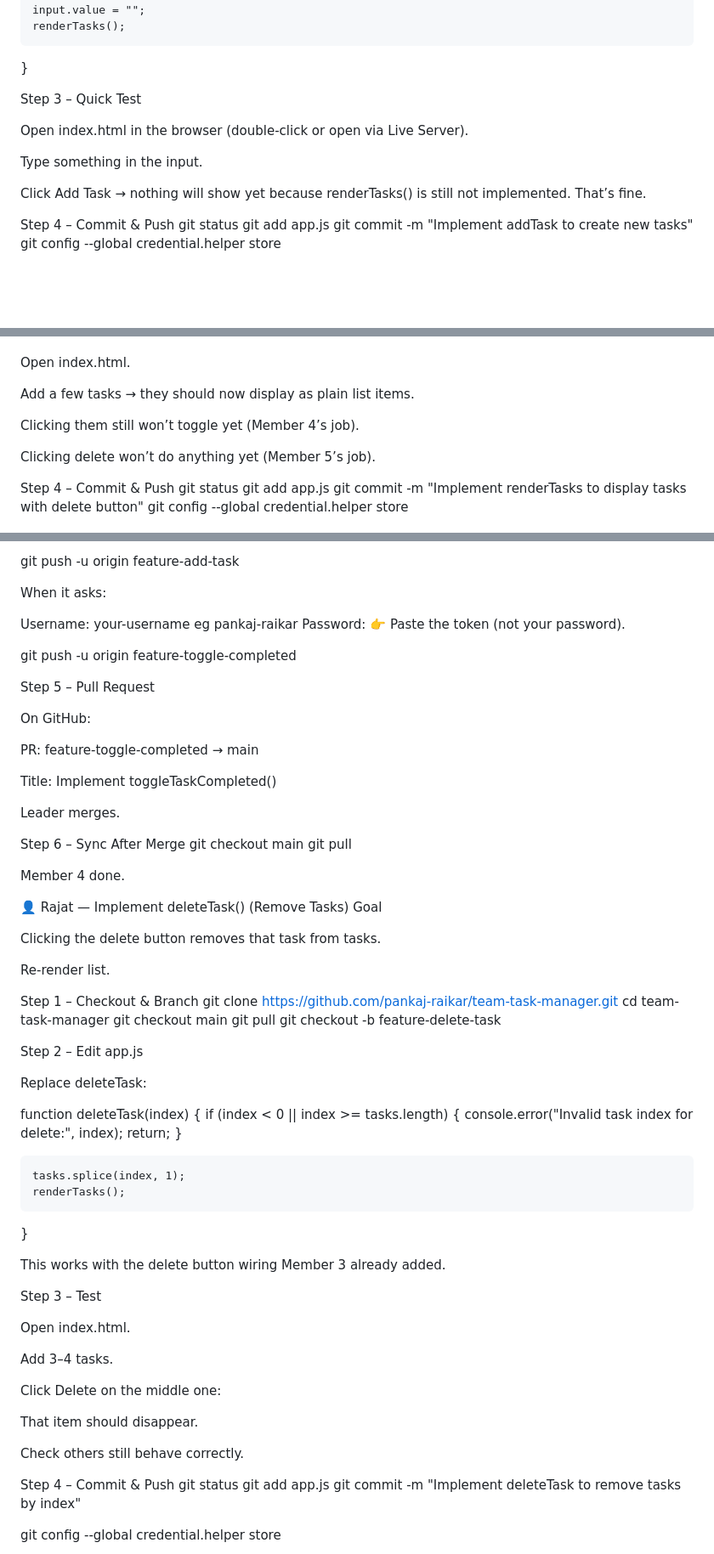
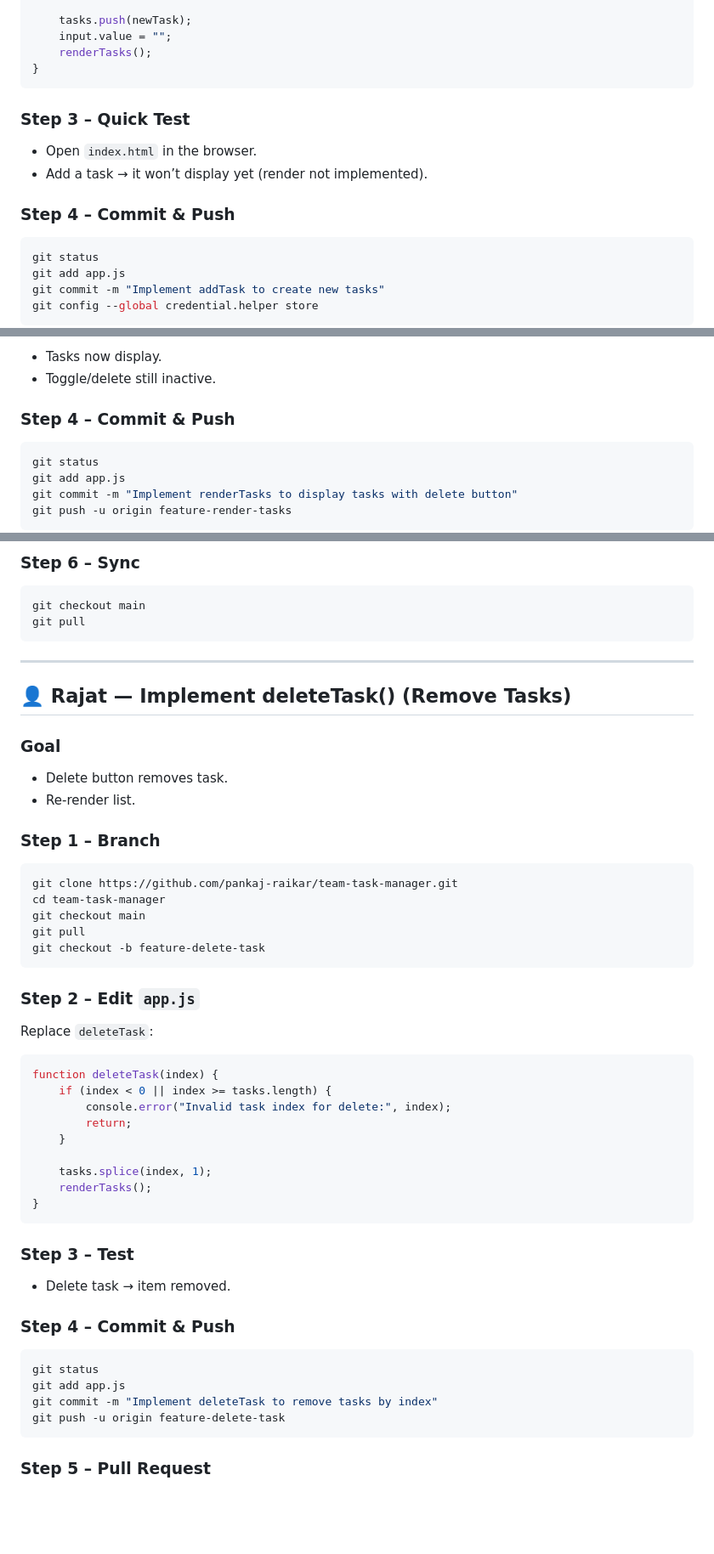
Before and after one commit to pankaj-raikar/team-task-manager, a Markdown page: README.md, 3 parts joined by grey strips. Shown at 85% size. GitHub-like rendering; blank space fills up the shorter version.

````diff
--- a/README.md
+++ b/README.md
@@ -56,18 +62,19 @@ function addTask() {
     input.value = "";
     renderTasks();
 }
+```
 
-Step 3 – Quick Test
+### Step 3 – Quick Test
 
-Open index.html in the browser (double-click or open via Live Server).
+* Open `index.html` in the browser.
+* Add a task → it won’t display yet (render not implemented).
 
-Type something in the input.
+### Step 4 – Commit & Push
 
-Click Add Task → nothing will show yet because renderTasks() is still not implemented. That’s fine.
-
-Step 4 – Commit & Push
+```sh
 git status
 git add app.js
 git commit -m "Implement addTask to create new tasks"
 git config --global credential.helper store
+```
 
@@ -192,16 +178,13 @@ Step 3 – Test Locally
 
+* Tasks now display.
+* Toggle/delete still inactive.
 
-Open index.html.
+### Step 4 – Commit & Push
 
-Add a few tasks → they should now display as plain list items.
-
-Clicking them still won’t toggle yet (Member 4’s job).
-
-Clicking delete won’t do anything yet (Member 5’s job).
-
-Step 4 – Commit & Push
+```sh
 git status
 git add app.js
 git commit -m "Implement renderTasks to display tasks with delete button"
-git config --global credential.helper store
+git push -u origin feature-render-tasks
+```
 
@@ -302,50 +255,35 @@ Generate Token
 
-git push -u origin feature-add-task
+### Step 6 – Sync
 
-When it asks:
-
-Username: your-username eg pankaj-raikar
-Password: <PASTE TOKEN HERE>
-👉 Paste the token (not your password).
-
-
-git push -u origin feature-toggle-completed
-
-Step 5 – Pull Request
-
-On GitHub:
-
-PR: feature-toggle-completed → main
-
-Title: Implement toggleTaskCompleted()
-
-Leader merges.
-
-Step 6 – Sync After Merge
+```sh
 git checkout main
 git pull
+```
 
+---
 
-Member 4 done.
+## 👤 Rajat — Implement deleteTask() (Remove Tasks)
 
-👤 Rajat — Implement deleteTask() (Remove Tasks)
-Goal
+### Goal
 
-Clicking the delete button removes that task from tasks.
+* Delete button removes task.
+* Re-render list.
 
-Re-render list.
+### Step 1 – Branch
 
-Step 1 – Checkout & Branch
+```sh
 git clone https://github.com/pankaj-raikar/team-task-manager.git
 cd team-task-manager
 git checkout main
 git pull
 git checkout -b feature-delete-task
+```
 
-Step 2 – Edit app.js
+### Step 2 – Edit `app.js`
 
-Replace deleteTask:
+Replace `deleteTask`:
 
+```js
 function deleteTask(index) {
     if (index < 0 || index >= tasks.length) {
         console.error("Invalid task index for delete:", index);
@@ -355,26 +293,20 @@ function deleteTask(index) {
     tasks.splice(index, 1);
     renderTasks();
 }
+```
 
+### Step 3 – Test
 
-This works with the delete button wiring Member 3 already added.
+* Delete task → item removed.
 
-Step 3 – Test
+### Step 4 – Commit & Push
 
-Open index.html.
-
-Add 3–4 tasks.
-
-Click Delete on the middle one:
-
-That item should disappear.
-
-Check others still behave correctly.
-
-Step 4 – Commit & Push
+```sh
 git status
 git add app.js
 git commit -m "Implement deleteTask to remove tasks by index"
+git push -u origin feature-delete-task
+```
 
-git config --global credential.helper store
+### Step 5 – Pull Request
 
````
Also changed, not shown: other parts of README.md (+107 -172 lines).
